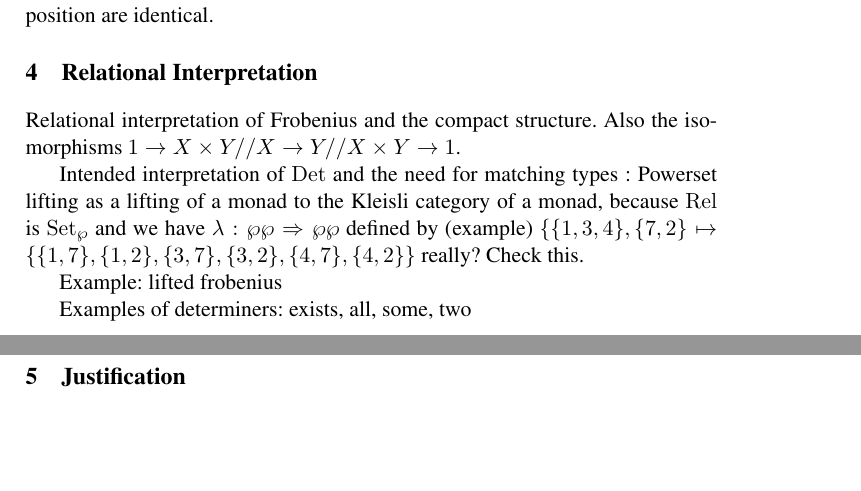
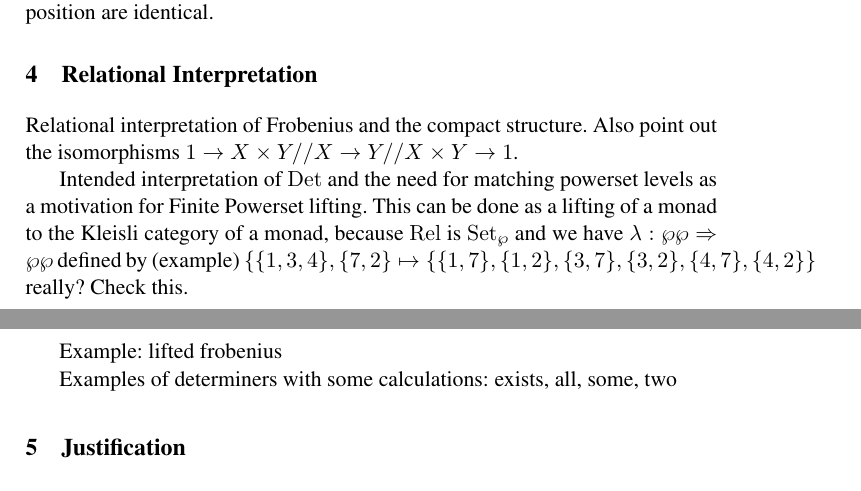
Before and after one commit to MehrnooshSadrzadeh/GenQuant-EASY, a LaTeX thesis (Quant.tex, which reads Rel.tex): two parts of pages 2 and 3 of 5, joined at a grey line, cut so that both start at the same text, the shorter picture padded with empty space. Compiled offline with pdfLaTeX.

Commit message:
minor edits

```diff
--- a/Rel.tex
+++ b/Rel.tex
@@ -6,10 +6,11 @@
 
 
 Relational interpretation of Frobenius and the compact structure. Also
-the isomorphisms $1 \to X\x Y // X \to Y // X \x Y \to 1$.
+point out the isomorphisms $1 \to X\x Y // X \to Y // X \x Y \to 1$.
 
-Intended interpretation of $\Det$ and the need for matching types :
-Powerset lifting as a lifting of a monad to the Kleisli category of a
+Intended interpretation of $\Det$ and the need for matching powerset
+levels as a motivation for Finite Powerset lifting.
+This can be done as a lifting of a monad to the Kleisli category of a
 monad, because $\Rel$ is $\Set_\wp$ and we have $\lambda : \wp\wp
 \Rightarrow \wp\wp$ defined by (example) $\{\{1,3,4\},\{7,2}\} \mapsto
 \{\{1,7\},\{1,2\},\{3,7\},\{3,2\},\{4,7\},\{4,2\}\}$ really? Check
@@ -17,7 +18,7 @@ this.
 
 Example: lifted frobenius
 
-Examples of determiners: exists, all, some, two
+Examples of determiners with some calculations: exists, all, some, two
 
 
 
```
